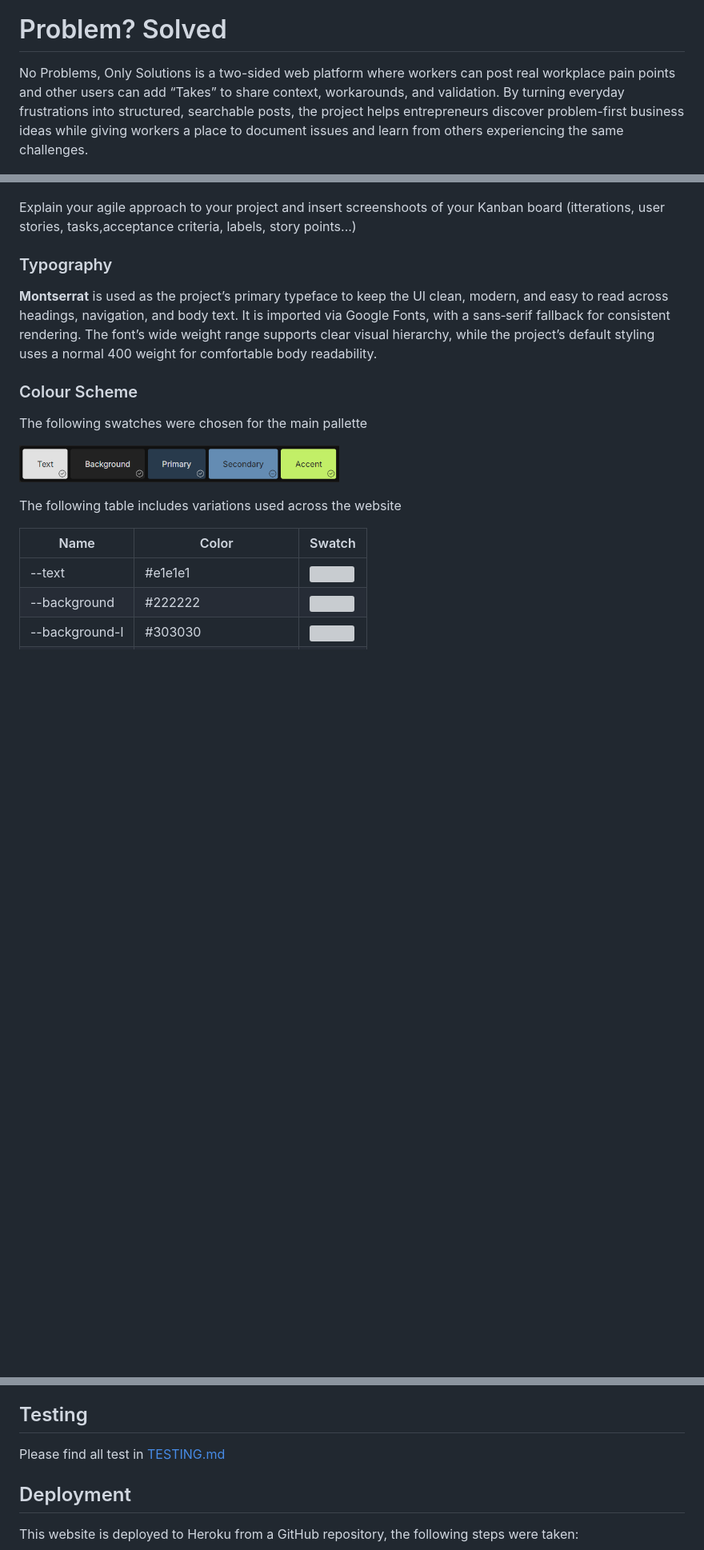
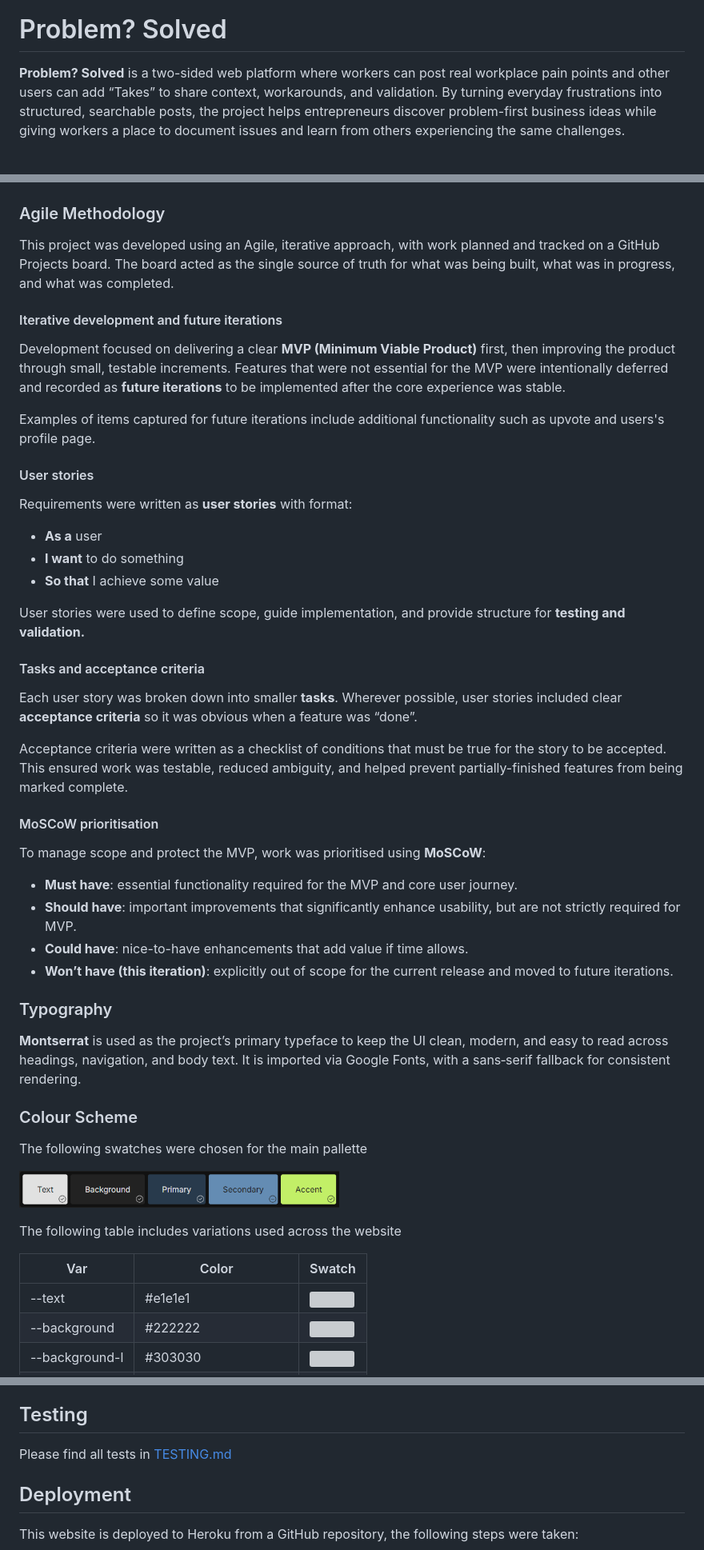
Before and after one commit to GiovanniDevs/Project_problems, a Markdown page: README.md, 3 parts joined by grey strips. Shown at 80% size. GitHub-like rendering; blank space fills up the shorter version; grey boxes are pictures that could not be loaded.

Commit message:
docs: :memo: begin doc review

```diff
--- a/README.md
+++ b/README.md
@@ -13,7 +13,7 @@
 
 # Problem? Solved
 
-No Problems, Only Solutions is a two-sided web platform where workers can post real workplace pain points and other users can add “Takes” to share context, workarounds, and validation. By turning everyday frustrations into structured, searchable posts, the project helps entrepreneurs discover problem-first business ideas while giving workers a place to document issues and learn from others experiencing the same challenges.
+**Problem? Solved** is a two-sided web platform where workers can post real workplace pain points and other users can add “Takes” to share context, workarounds, and validation. By turning everyday frustrations into structured, searchable posts, the project helps entrepreneurs discover problem-first business ideas while giving workers a place to document issues and learn from others experiencing the same challenges.
 
 ![alt text](static/images/readmeimg/amir.png)
 
@@ -73,11 +73,44 @@ Wireframes created via **Balsamic**
   <img src="static/images/readmeimg/ux3.png" width="200" />
 </p>
 
-Explain your agile approach to your project and insert screenshoots of your Kanban board (itterations, user stories, tasks,acceptance criteria, labels, story points...)
+### Agile Methodology
+
+This project was developed using an Agile, iterative approach, with work planned and tracked on a GitHub Projects board. The board acted as the single source of truth for what was being built, what was in progress, and what was completed.
+
+#### Iterative development and future iterations
+
+Development focused on delivering a clear **MVP (Minimum Viable Product)** first, then improving the product through small, testable increments. Features that were not essential for the MVP were intentionally deferred and recorded as **future iterations** to be implemented after the core experience was stable.
+
+Examples of items captured for future iterations include additional functionality such as upvote and users's profile page.
+
+#### User stories
+
+Requirements were written as **user stories** with format:
+
+- **As a** user
+- **I want** to do something
+- **So that** I achieve some value
+
+User stories were used to define scope, guide implementation, and provide structure for **testing and validation.**
+
+#### Tasks and acceptance criteria
+
+Each user story was broken down into smaller **tasks**. Wherever possible, user stories included clear **acceptance criteria** so it was obvious when a feature was “done”.
+
+Acceptance criteria were written as a checklist of conditions that must be true for the story to be accepted. This ensured work was testable, reduced ambiguity, and helped prevent partially-finished features from being marked complete.
+
+#### MoSCoW prioritisation
+
+To manage scope and protect the MVP, work was prioritised using **MoSCoW**:
+
+- **Must have**: essential functionality required for the MVP and core user journey.
+- **Should have**: important improvements that significantly enhance usability, but are not strictly required for MVP.
+- **Could have**: nice-to-have enhancements that add value if time allows.
+- **Won’t have (this iteration)**: explicitly out of scope for the current release and moved to future iterations.
 
 ### Typography
 
-**Montserrat** is used as the project’s primary typeface to keep the UI clean, modern, and easy to read across headings, navigation, and body text. It is imported via Google Fonts, with a sans‑serif fallback for consistent rendering. The font’s wide weight range supports clear visual hierarchy, while the project’s default styling uses a normal 400 weight for comfortable body readability.
+**Montserrat** is used as the project’s primary typeface to keep the UI clean, modern, and easy to read across headings, navigation, and body text. It is imported via Google Fonts, with a sans‑serif fallback for consistent rendering.
 
 ### Colour Scheme
 
@@ -88,7 +121,7 @@ The following swatches were chosen for the main pallette
 
 The following table includes variations used across the website
 
-| Name           | Color                    | Swatch                                                                                              |
+| Var            | Color                    | Swatch                                                                                              |
 | -------------- | ------------------------ | --------------------------------------------------------------------------------------------------- |
 | --text         | #e1e1e1                  | <a href='#'><img valign='middle' src='https://readme-swatches.vercel.app/E1E1E1?style=circle'/></a> |
 | --background   | #222222                  | <a href='#'><img valign='middle' src='https://readme-swatches.vercel.app/222222?style=circle'/></a> |
@@ -224,7 +257,7 @@ The core of the application has full CRUD functionality around user-generated co
 
 ## Testing
 
-Please find all test in
+Please find all tests in
 [TESTING.md](TESTING.md)
 
 ## Deployment
```
Also changed, not shown: other parts of README.md (+6 -4 lines), TESTING.md (+2 -2 lines).
